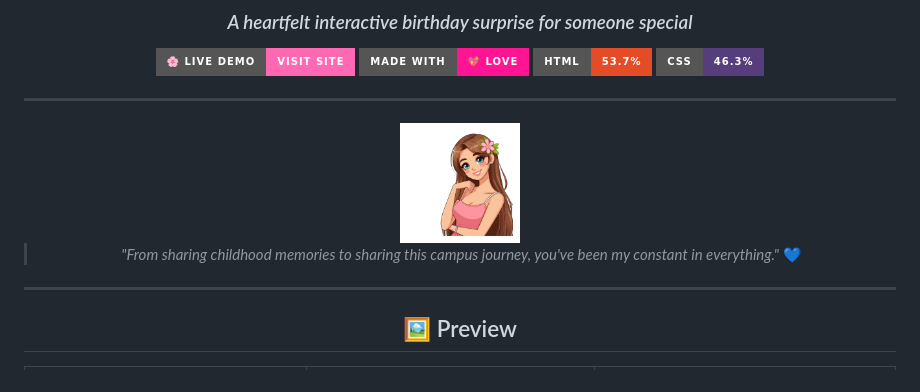
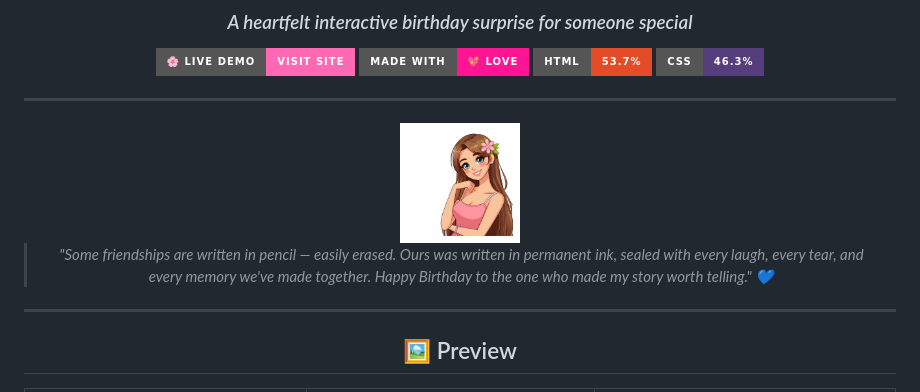
Before and after one commit to thisura-maleesha/birthday-project, a Markdown page: README.md, the part around the change. GitHub-like rendering; badges without logos.

```diff
--- a/README.md
+++ b/README.md
@@ -13,7 +13,7 @@
 
 <img src="./images/anime-girl.png" width="120" />
 
-> *"From sharing childhood memories to sharing this campus journey, you've been my constant in everything."* 💙
+> *"Some friendships are written in pencil — easily erased. Ours was written in permanent ink, sealed with every laugh, every tear, and every memory we've made together. Happy Birthday to the one who made my story worth telling." 💙*
 
 ---
 
```
